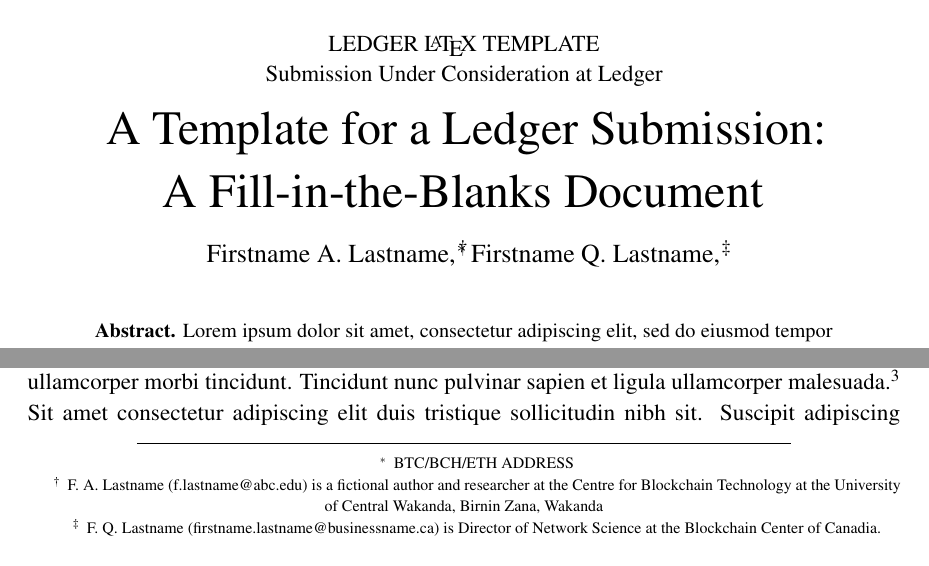
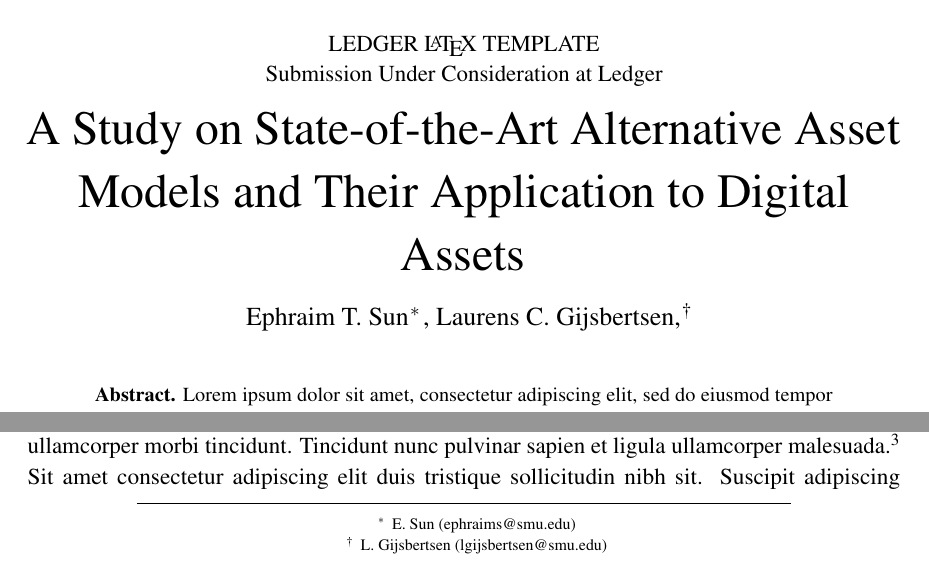
Before and after one commit to Research-Innovation-Lab/digital-asset-models, a LaTeX document (main.tex): two parts of page 1 of 7, joined at a grey line, cut so that both start at the same text. Compiled offline with pdfLaTeX.

Commit message:
Add title + name

```diff
--- a/main.tex
+++ b/main.tex
@@ -32,9 +32,9 @@ Lastname, Firstname Q.}, pdftitle={Paper Title}}
 
 \overfullrule=10pt
 
-\title{A Template for a Ledger Submission:\\
-A Fill-in-the-Blanks Document}
-\author{Firstname A. Lastname,\thanks{BTC/BCH/ETH ADDRESS}\thanks{F. A. Lastname (f.lastname@abc.edu) is a fictional author and researcher at the Centre for Blockchain Technology at the University of Central Wakanda, Birnin Zana, Wakanda} Firstname Q. Lastname,\thanks{F. Q. Lastname (firstname.lastname@businessname.ca) is  Director of Network Science at the Blockchain Center of Canadia.}}
+\title{A Study on State-of-the-Art Alternative Asset Models and Their Application to Digital Assets
+}
+\author{Ephraim T. Sun\thanks{E. Sun (ephraims@smu.edu)} , Laurens C. Gijsbertsen,\thanks{L. Gijsbertsen (lgijsbertsen@smu.edu)}}
 
 \pagestyle{pagemain}
 
```
